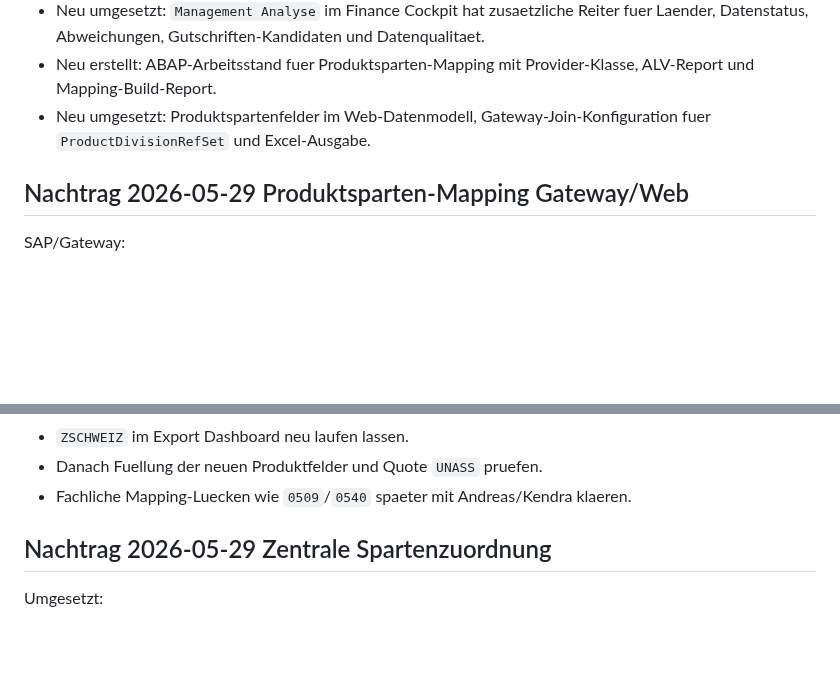
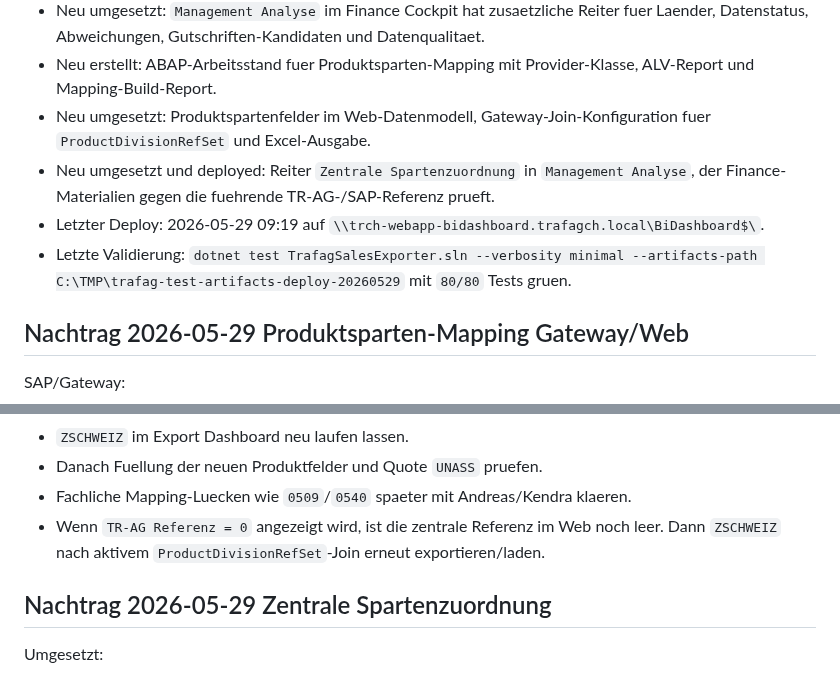
Before and after one commit to metacube2/Ai, a Markdown page: TrafagSalesExporter/lastchange.md, 2 parts joined by grey strips. GitHub-like rendering; blank space fills up the shorter version.

```diff
--- a/TrafagSalesExporter/lastchange.md
+++ b/TrafagSalesExporter/lastchange.md
@@ -15,6 +15,9 @@ Diese Datei ist fuer tokenarme RAG-Nutzung komprimiert.
 - Neu umgesetzt: `Management Analyse` im Finance Cockpit hat zusaetzliche Reiter fuer Laender, Datenstatus, Abweichungen, Gutschriften-Kandidaten und Datenqualitaet.
 - Neu erstellt: ABAP-Arbeitsstand fuer Produktsparten-Mapping mit Provider-Klasse, ALV-Report und Mapping-Build-Report.
 - Neu umgesetzt: Produktspartenfelder im Web-Datenmodell, Gateway-Join-Konfiguration fuer `ProductDivisionRefSet` und Excel-Ausgabe.
+- Neu umgesetzt und deployed: Reiter `Zentrale Spartenzuordnung` in `Management Analyse`, der Finance-Materialien gegen die fuehrende TR-AG-/SAP-Referenz prueft.
+- Letzter Deploy: 2026-05-29 09:19 auf `\\trch-webapp-bidashboard.trafagch.local\BiDashboard$\`.
+- Letzte Validierung: `dotnet test TrafagSalesExporter.sln --verbosity minimal --artifacts-path C:\TMP\trafag-test-artifacts-deploy-20260529` mit `80/80` Tests gruen.
 
 ## Nachtrag 2026-05-29 Produktsparten-Mapping Gateway/Web
 
@@ -60,6 +63,7 @@ Offen:
 - `ZSCHWEIZ` im Export Dashboard neu laufen lassen.
 - Danach Fuellung der neuen Produktfelder und Quote `UNASS` pruefen.
 - Fachliche Mapping-Luecken wie `0509`/`0540` spaeter mit Andreas/Kendra klaeren.
+- Wenn `TR-AG Referenz = 0` angezeigt wird, ist die zentrale Referenz im Web noch leer. Dann `ZSCHWEIZ` nach aktivem `ProductDivisionRefSet`-Join erneut exportieren/laden.
 
 ## Nachtrag 2026-05-29 Zentrale Spartenzuordnung
 
```
Also changed, not shown: other parts of TrafagSalesExporter/lastchange.md (+1 -1 lines), TrafagSalesExporter/docs/DEPLOYMENT_IIS_HANDOFF_2026-05-19.md (+53 -1 lines).
